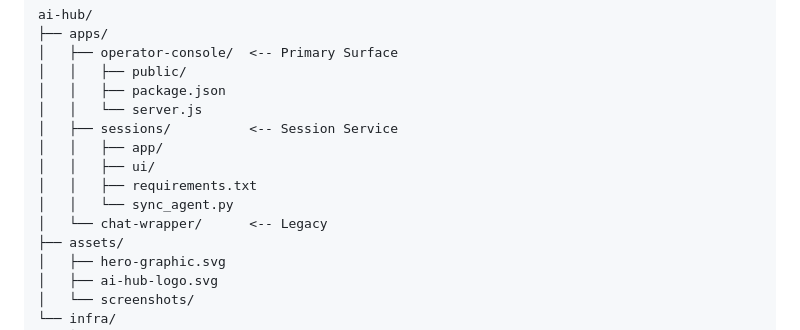
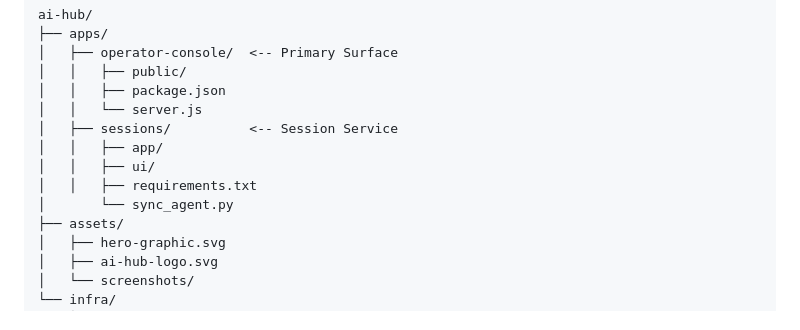
Before and after one commit to mcglothi/ai-hub, a Markdown page: README.md, the part around the change. Drawn GitHub-style.

```diff
--- a/README.md
+++ b/README.md
@@ -58,8 +58,7 @@ ai-hub/
 │   │   ├── app/
 │   │   ├── ui/
 │   │   ├── requirements.txt
-│   │   └── sync_agent.py
-│   └── chat-wrapper/      <-- Legacy
+│       └── sync_agent.py
 ├── assets/
 │   ├── hero-graphic.svg
 │   ├── ai-hub-logo.svg
```
